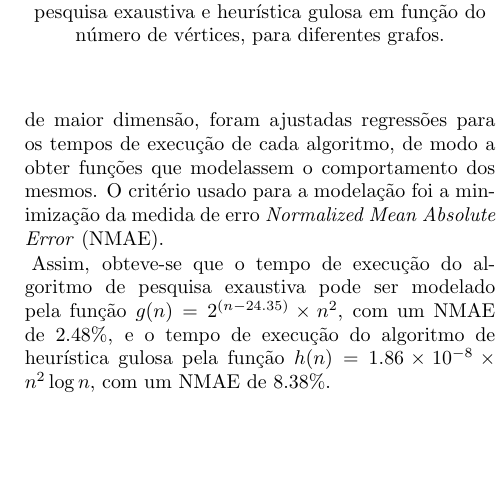
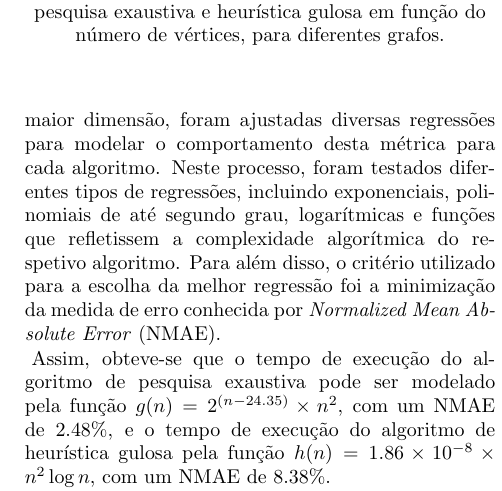
Before and after one commit to Hugoverissimo21/max-weighted-cut, a LaTeX document (revdetua/report.tex): part of one column of page 4 of 5, cut so that both start at the same text, the shorter picture padded with empty space. The pictures show the PDF file revdetua/report.pdf that the author committed with the source.

Commit message:
report - text done ig ih

```diff
--- a/revdetua/report.tex
+++ b/revdetua/report.tex
@@ -246,9 +248,7 @@ A partir do gráfico, é possível verificar os tempos de execução, em funçã
 
 Atendendo ao algoritmo de pesquisa exaustiva, é possível reparar que a partir de $n = 21$, o tempo de execução explode, sendo mais notório o comportamento exponencial do algoritmo. Por outro lado, como seria de esperar, o algoritmo de heurística gulosa apenas apresenta o seu crescimento quadrático, de forma mais notória, a partir de $n \approx 10^4$, revelando-se significativamente mais eficiente que o algoritmo de pesquisa exaustiva em grafos de maiores dimensões.
 
-De modo a prever o tempo de execução para grafos de maior dimensão, foram ajustadas regressões para os tempos de execução de cada algoritmo, de modo a obter funções que modelassem o comportamento dos mesmos. O critério usado para a modelação foi a minimização da medida de erro \textit{Normalized Mean Absolute Error} (NMAE).
-
-% Justificação do Termo Exponencial na pesquisa Exaustiva e q retas foram usadas e tudo mais e pq q deu assim
+De modo a prever o tempo de execução para grafos de maior dimensão, foram ajustadas diversas regressões para modelar o comportamento desta métrica para cada algoritmo. Neste processo, foram testados diferentes tipos de regressões, incluindo exponenciais, polinomiais de até segundo grau, logarítmicas e funções que refletissem a complexidade algorítmica do respetivo algoritmo. Para além disso, o critério utilizado para a escolha da melhor regressão foi a minimização da medida de erro conhecida por \textit{Normalized Mean Absolute Error} (NMAE).
 
 Assim, obteve-se que o tempo de execução do algoritmo de pesquisa exaustiva pode ser modelado pela função $g(n) = 2^{(n - 24.35)} \times n^2$, com um NMAE de $2.48\%$, e o tempo de execução do algoritmo de heurística gulosa pela função $h(n) = 1.86 \times 10^{-8} \times n^2 \log n$, com um NMAE de $8.38\%$.
 
```
Also changed, not shown: revdetua/report.pdf, revdetua/report.tex (2 more changed lines), 4 other files.
